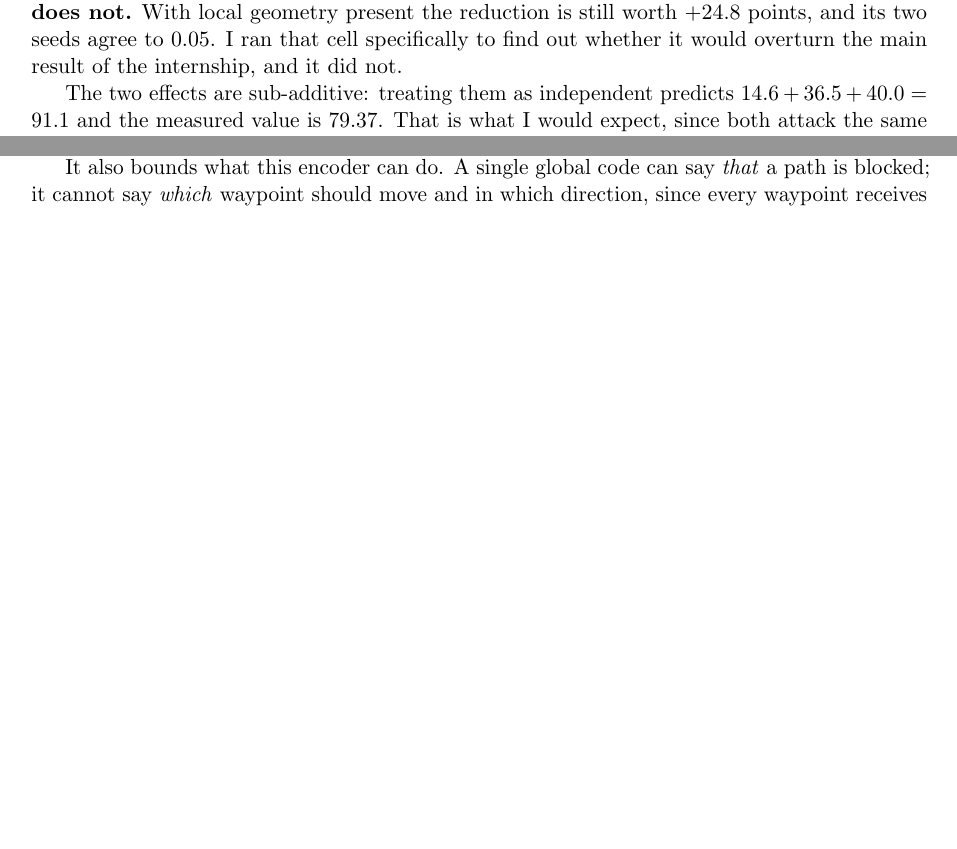
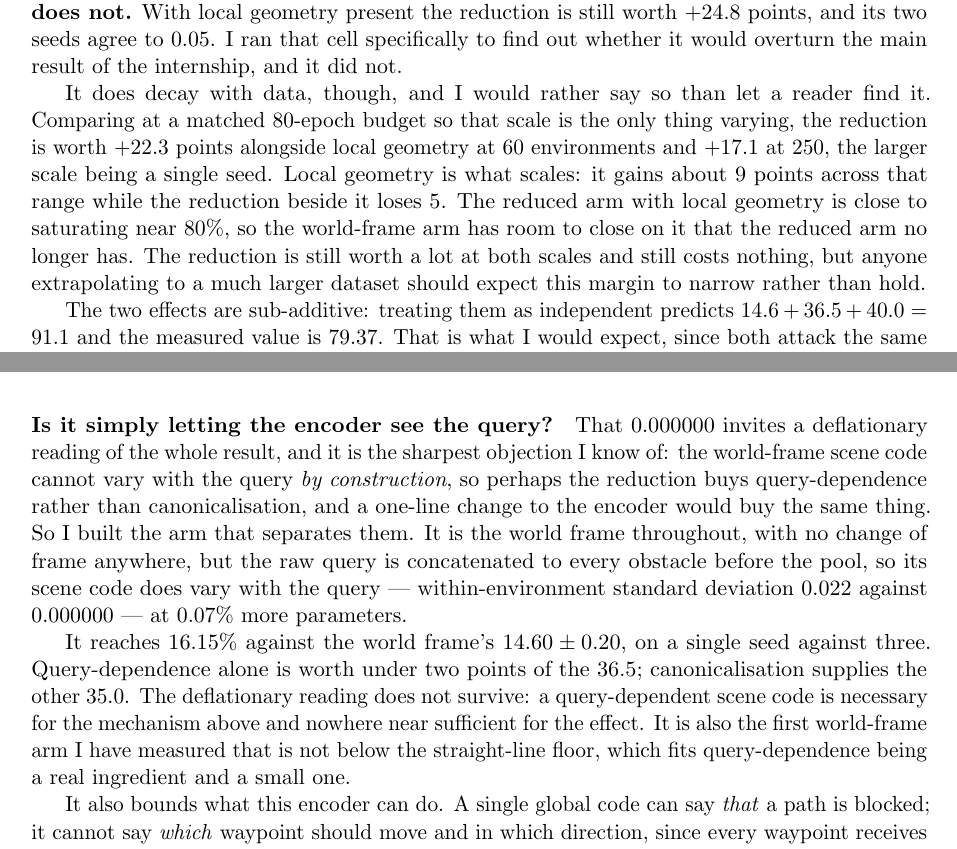
Before and after one commit to AndreaSevincel/PointMass3D, a LaTeX paper (main.tex): two parts of pages 17 and 20 of 27 before the commit and two parts of pages 17 and 21 of 27 after it, joined at a grey line, cut so that both start at the same text, the shorter picture padded with empty space. Compiled offline with pdfLaTeX.

Commit message:
results 2

```diff
--- a/main.tex
+++ b/main.tex
@@ -1112,6 +1112,17 @@ still worth $+24.8$ points, and its two seeds agree to $0.05$. I ran that cell
 specifically to find out whether it
 would overturn the main result of the internship, and it did not.
 
+It does decay with data, though, and I would rather say so than let a reader find
+it. Comparing at a matched $80$-epoch budget so that scale is the only thing
+varying, the reduction is worth $+22.3$ points alongside local geometry at $60$
+environments and $+17.1$ at $250$, the larger scale being a single seed. Local
+geometry is what scales: it gains about $9$ points across that range while the
+reduction beside it loses $5$. The reduced arm with local geometry is close to
+saturating near $80\%$, so the world-frame arm has room to close on it that the
+reduced arm no longer has. The reduction is still worth a lot at both scales and
+still costs nothing, but anyone extrapolating to a much larger dataset should
+expect this margin to narrow rather than hold.
+
 The two effects are sub-additive: treating them as independent predicts
 $14.6+36.5+40.0=91.1$ and the measured value is $79.37$. That is what I would
 expect, since both attack the same difficulty --- relating the geometry of the
@@ -1341,6 +1352,25 @@ intervention, and the two arms are different networks, so part of the $R^2$ gap
 could reflect learned decodability rather than architecture. The
 $0.000000$ row is immune to that objection, and it is the row the rest depends
 on.
+
+\paragraph{Is it simply letting the encoder see the query?} That $0.000000$
+invites a deflationary reading of the whole result, and it is the sharpest
+objection I know of: the world-frame scene code cannot vary with the query
+\emph{by construction}, so perhaps the reduction buys query-dependence rather
+than canonicalisation, and a one-line change to the encoder would buy the same
+thing. So I built the arm that separates them. It is the world frame throughout,
+with no change of frame anywhere, but the raw query is concatenated to every
+obstacle before the pool, so its scene code does vary with the query --- within-%
+environment standard deviation $0.022$ against $0.000000$ --- at $0.07\%$ more
+parameters.
+
+It reaches $16.15\%$ against the world frame's $14.60 \pm 0.20$, on a single seed
+against three. Query-dependence alone is worth under two points of the $36.5$;
+canonicalisation supplies the other $35.0$. The deflationary reading does not
+survive: a query-dependent scene code is necessary for the mechanism above and
+nowhere near sufficient for the effect. It is also the first world-frame arm I
+have measured that is not below the straight-line floor, which fits
+query-dependence being a real ingredient and a small one.
 
 It also bounds what this encoder can do. A single global code can say \emph{that}
 a path is blocked; it cannot say \emph{which} waypoint should move and in which
```
Also changed, not shown: main.pdf, paper.pdf, 3 other files.
